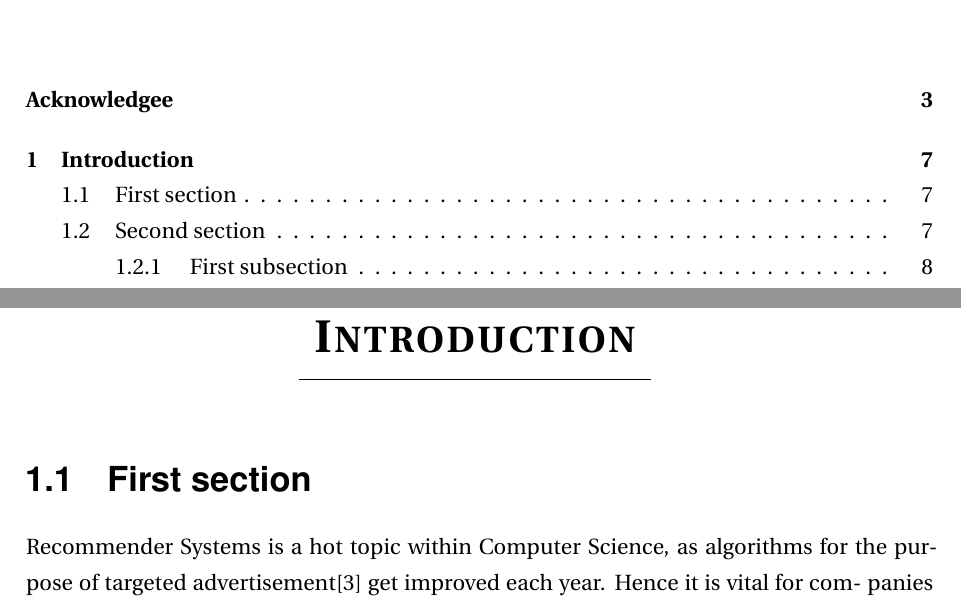
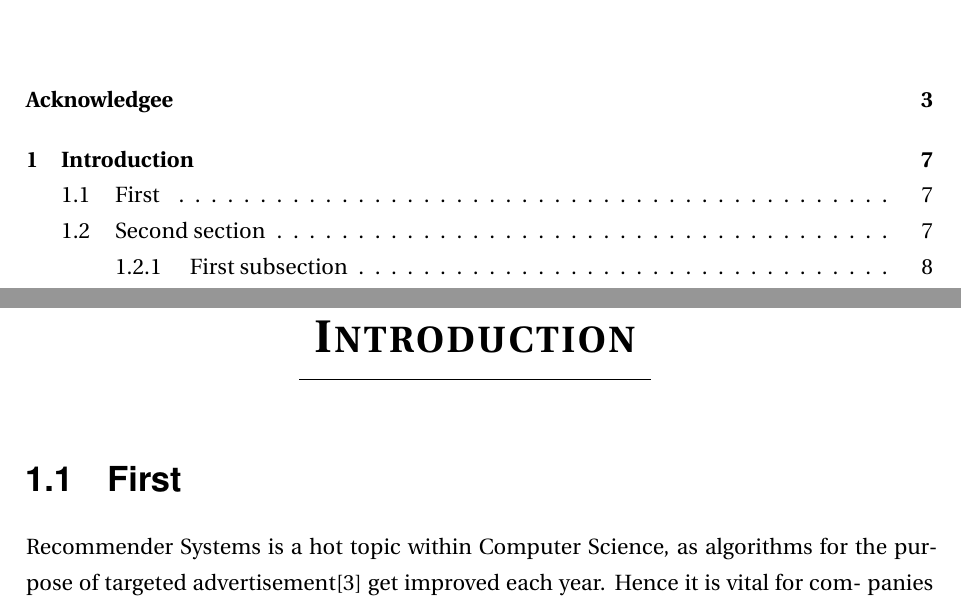
Before and after one commit to thebali/research2, a LaTeX thesis (thesis/latex/thesis.tex, which reads thesis/latex/intro.tex): two parts of pages 5 and 7 of 25, joined at a grey line, cut so that both start at the same text. Compiled offline with LaTeX, dvips and Ghostscript.

Commit message:
Auto-committing 'intro.tex'

```diff
--- a/thesis/latex/intro.tex
+++ b/thesis/latex/intro.tex
@@ -1,6 +1,6 @@
 \chapter{Introduction}
 
-\section{First section}
+\section{First }
 Recommender Systems is a hot topic within Computer Science, as algorithms for the
 purpose of targeted advertisement[3] get improved each year. Hence it is vital for com-
 panies to keep up with their competitors. Personal integrity, or online privacy, is also a
```
